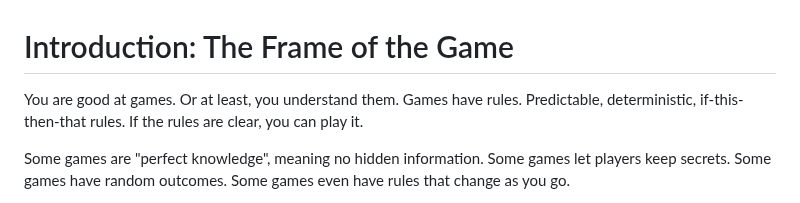
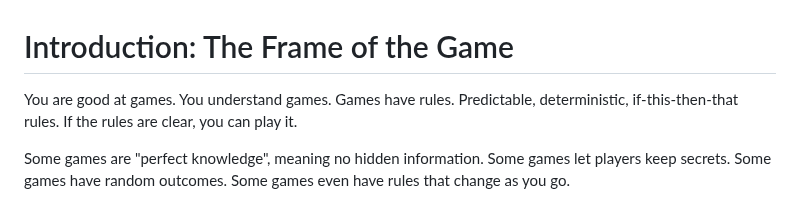
Before and after one commit to jimbojw/karmarank, a Markdown page: content/02-introduction.md, the part around the change. GitHub-like rendering.

Commit message:
fix: Refine introduction for clarity and conciseness.

```diff
--- a/content/02-introduction.md
+++ b/content/02-introduction.md
@@ -1,6 +1,6 @@
 # Introduction: The Frame of the Game
 
-You are good at games. Or at least, you understand them. Games have rules. Predictable, deterministic, if-this-then-that rules. If the rules are clear, you can play it.
+You are good at games. You understand games. Games have rules. Predictable, deterministic, if-this-then-that rules. If the rules are clear, you can play it.
 
 Some games are "perfect knowledge", meaning no hidden information. Some games let players keep secrets. Some games have random outcomes. Some games even have rules that change as you go.
 
```
